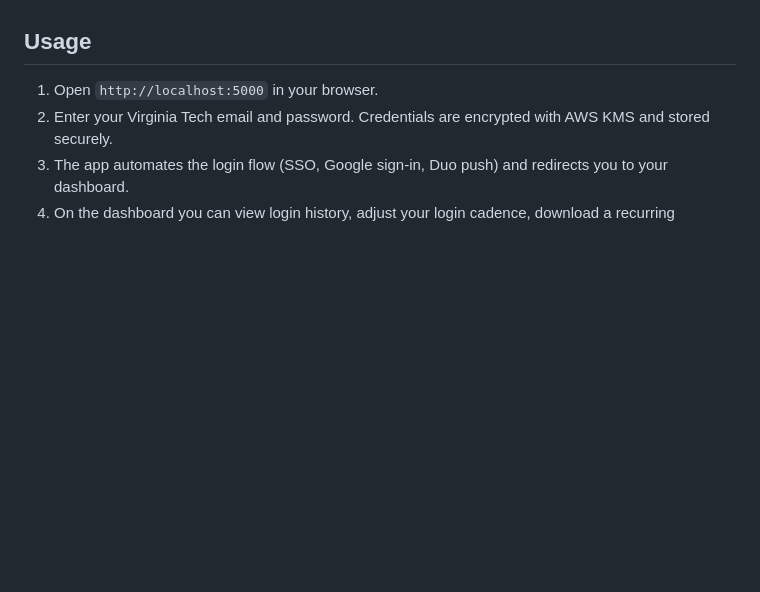
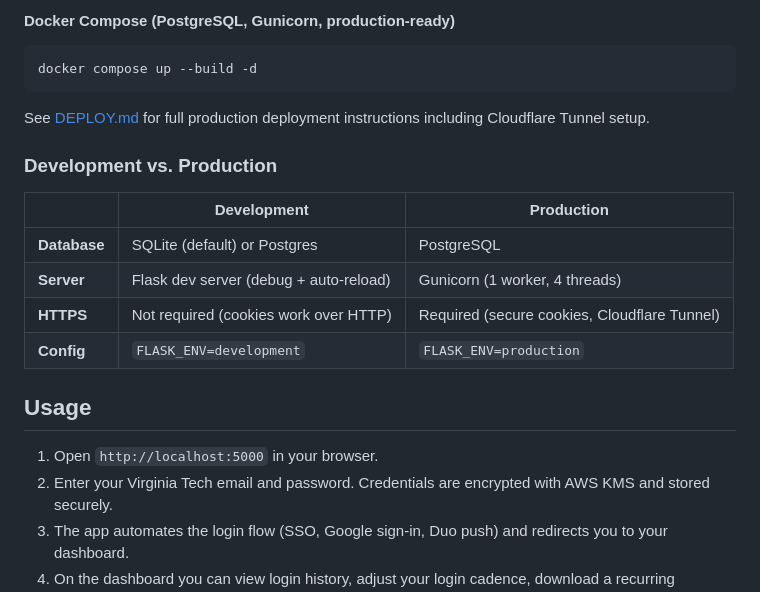
Before and after one commit to tfeuerbach/virginiatech-email-saver, a Markdown page: README.md, the part around one of its changes. Drawn GitHub-style; blank space fills up the shorter version.

````diff
--- a/README.md
+++ b/README.md
@@ -188,3 +200,19 @@ Your credentials are **never stored in plaintext**. The source code is fully ope
+#### Docker Compose (PostgreSQL, Gunicorn, production-ready)
+
+```bash
+docker compose up --build -d
+```
+
+See [DEPLOY.md](DEPLOY.md) for full production deployment instructions including Cloudflare Tunnel setup.
+
+### Development vs. Production
+
+| | Development | Production |
+|---|---|---|
+| **Database** | SQLite (default) or Postgres | PostgreSQL |
+| **Server** | Flask dev server (debug + auto-reload) | Gunicorn (1 worker, 4 threads) |
+| **HTTPS** | Not required (cookies work over HTTP) | Required (secure cookies, Cloudflare Tunnel) |
+| **Config** | `FLASK_ENV=development` | `FLASK_ENV=production` |
 
 ## Usage
 
````
Also changed, not shown: other parts of README.md (+51 -39 lines).
